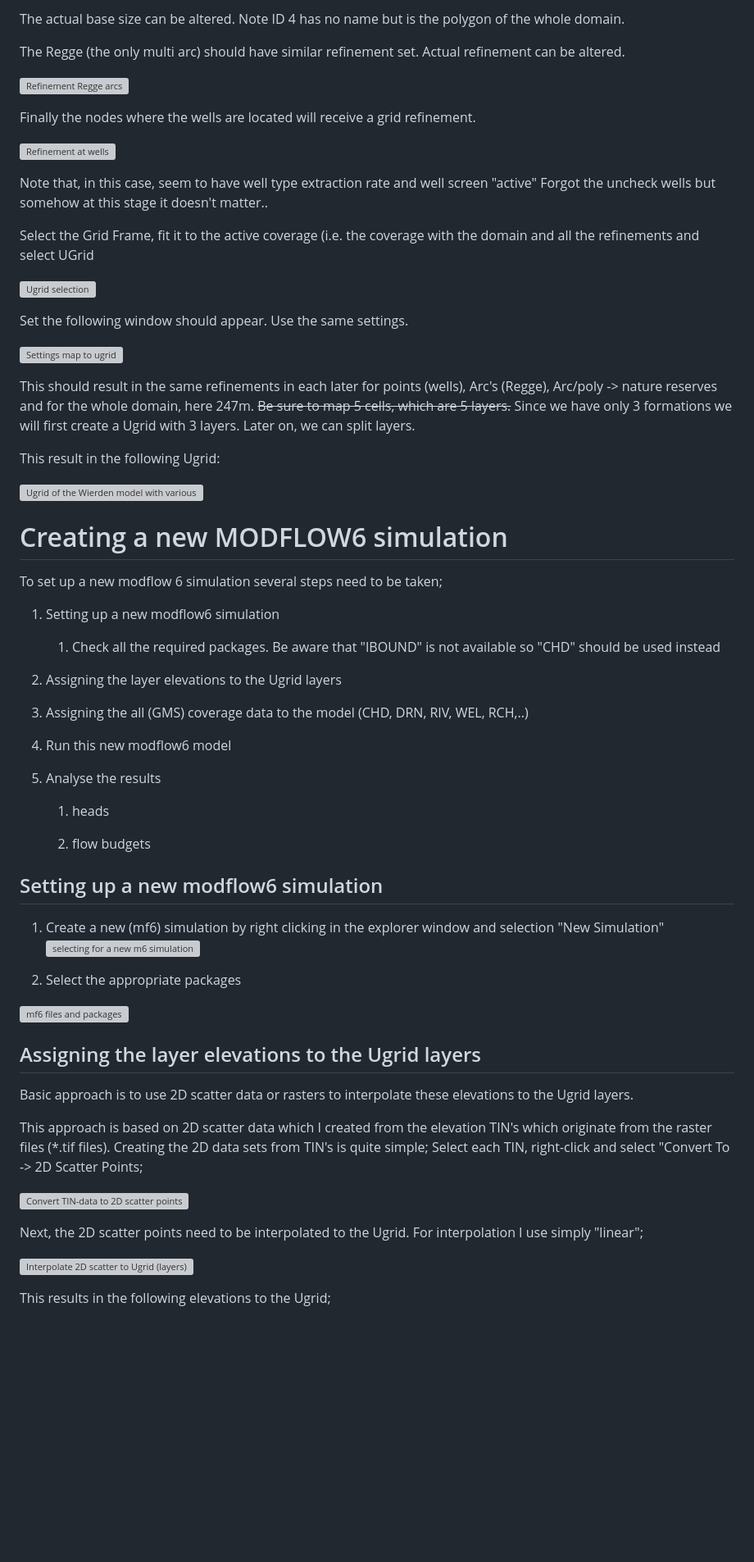
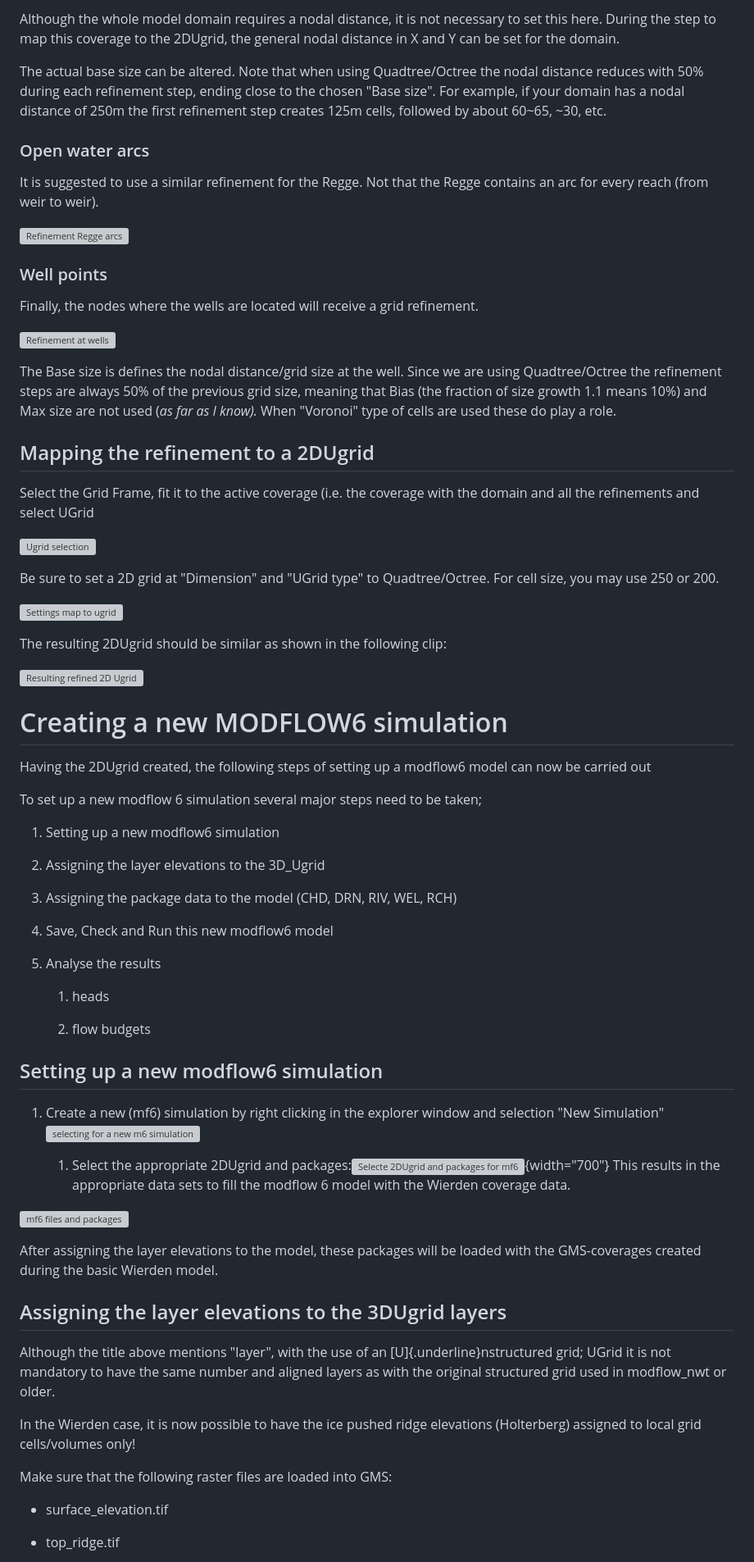
Before and after one commit to georgewur/AHSA, a Markdown page: Projects/MF6_Wierden/Modflow6-Wierden.md, the part around one of its changes. Shown at 82% size. GitHub-like rendering; blank space fills up the shorter version; grey boxes are pictures that could not be loaded.

```diff
--- a/Projects/MF6_Wierden/Modflow6-Wierden.md
+++ b/Projects/MF6_Wierden/Modflow6-Wierden.md
@@ -65,56 +71,66 @@ The attribute table for the selected polygons should look like this:
 
-The actual base size can be altered. Note ID 4 has no name but is the
-polygon of the whole domain.
+Although the whole model domain requires a nodal distance, it is not
+necessary to set this here. During the step to map this coverage to the
+2DUgrid, the general nodal distance in X and Y can be set for the
+domain.
 
-The Regge (the only multi arc) should have similar refinement set.
-Actual refinement can be altered.
+The actual base size can be altered. Note that when using
+Quadtree/Octree the nodal distance reduces with 50% during each
+refinement step, ending close to the chosen "Base size". For example, if
+your domain has a nodal distance of 250m the first refinement step
+creates 125m cells, followed by about 60\~65, \~30, etc.
+
+### Open water arcs
+
+It is suggested to use a similar refinement for the Regge. Not that the
+Regge contains an arc for every reach (from weir to weir).
 
 ![Refinement Regge arcs](images/refinement_Regge_arcs.png)
 
-Finally the nodes where the wells are located will receive a grid
+### Well points
+
+Finally, the nodes where the wells are located will receive a grid
 refinement.
 
 ![Refinement at wells](images/refinement_wells.png)
 
-Note that, in this case, seem to have well type extraction rate and well
-screen "active" Forgot the uncheck wells but somehow at this stage it
-doesn't matter..
+The Base size is defines the nodal distance/grid size at the well. Since
+we are using Quadtree/Octree the refinement steps are always 50% of the
+previous grid size, meaning that Bias (the fraction of size growth 1.1
+means 10%) and Max size are not used (*as far as I know).* When
+"Voronoi" type of cells are used these do play a role.
+
+## Mapping the refinement to a 2DUgrid
 
 Select the Grid Frame, fit it to the active coverage (i.e. the coverage
 with the domain and all the refinements and select UGrid
 
 ![Ugrid selection](images/Ugrid_selection.png)
 
-Set the following window should appear. Use the same settings.
+Be sure to set a 2D grid at "Dimension" and "UGrid type" to
+Quadtree/Octree. For cell size, you may use 250 or 200.
 
 ![Settings map to ugrid](images/map2Ugrid.png)
 
-This should result in the same refinements in each later for points
-(wells), Arc's (Regge), Arc/poly -\> nature reserves and for the whole
-domain, here 247m. ~~Be sure to map 5 cells, which are 5 layers.~~ Since
-we have only 3 formations we will first create a Ugrid with 3 layers.
-Later on, we can split layers.
+The resulting 2DUgrid should be similar as shown in the following clip:
 
-This result in the following Ugrid:
-
-![Ugrid of the Wierden model with various
-refinements](images/UGrid_mf6_Wierden.png)
+![Resulting refined 2D Ugrid](images/resulting_refinede_2DUgrid.png)
 
 # Creating a new MODFLOW6 simulation
 
-To set up a new modflow 6 simulation several steps need to be taken;
+Having the 2DUgrid created, the following steps of setting up a modflow6
+model can now be carried out
+
+To set up a new modflow 6 simulation several major steps need to be
+taken;
 
 1.  Setting up a new modflow6 simulation
 
-    1.  Check all the required packages. Be aware that "IBOUND" is not
-        available so "CHD" should be used instead
+2.  Assigning the layer elevations to the 3D_Ugrid
 
-2.  Assigning the layer elevations to the Ugrid layers
+3.  Assigning the package data to the model (CHD, DRN, RIV, WEL, RCH)
 
-3.  Assigning the all (GMS) coverage data to the model (CHD, DRN, RIV,
-    WEL, RCH,..)
-
-4.  Run this new modflow6 model
+4.  Save, Check and Run this new modflow6 model
 
 5.  Analyse the results
 
@@ -128,29 +144,31 @@ To set up a new modflow 6 simulation several steps need to be taken;
     window and selection "New Simulation"![selecting for a new m6
     simulation](images/new_simulation_mf6.png)
 
-2.  Select the appropriate packages
+    1.  Select the appropriate 2DUgrid and packages:![Selecte 2DUgrid
+        and packages for
+        mf6](images/2DUgrid_packages_mf6.png){width="700"} This results
+        in the appropriate data sets to fill the modflow 6 model with
+        the Wierden coverage data.
 
 ![mf6 files and
 packages](images/mf6simulation_selected_packages_files.png)
 
-## Assigning the layer elevations to the Ugrid layers
+After assigning the layer elevations to the model, these packages will
+be loaded with the GMS-coverages created during the basic Wierden model.
 
-Basic approach is to use 2D scatter data or rasters to interpolate these
-elevations to the Ugrid layers.
+## Assigning the layer elevations to the 3DUgrid layers
 
-This approach is based on 2D scatter data which I created from the
-elevation TIN's which originate from the raster files (\*.tif files).
-Creating the 2D data sets from TIN's is quite simple; Select each TIN,
-right-click and select "Convert To -\> 2D Scatter Points;
+Although the title above mentions "layer", with the use of an
+[U]{.underline}nstructured grid; UGrid it is not mandatory to have the
+same number and aligned layers as with the original structured grid used
+in modflow_nwt or older.
 
-![Convert TIN-data to 2D scatter
-points](images/TIN_convert_2_2Dscatter_points.png)
+In the Wierden case, it is now possible to have the ice pushed ridge
+elevations (Holterberg) assigned to local grid cells/volumes only!
 
-Next, the 2D scatter points need to be interpolated to the Ugrid. For
-interpolation I use simply "linear";
+Make sure that the following raster files are loaded into GMS:
 
-![Interpolate 2D scatter to Ugrid
-(layers)](images/2Dscatter_Interpolate_2_Ugrid.png)
+-   surface_elevation.tif
 
-This results in the following elevations to the Ugrid;
+-   top_ridge.tif
 
```
Also changed, not shown: other parts of Projects/MF6_Wierden/Modflow6-Wierden.md (+54 -24 lines).
